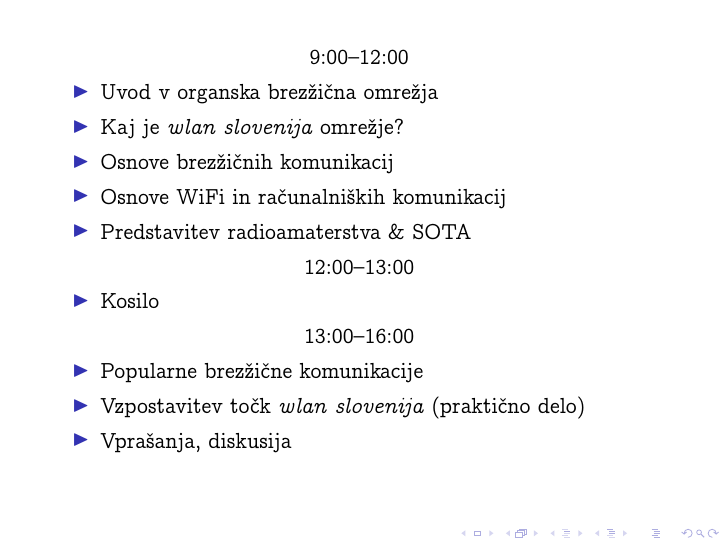
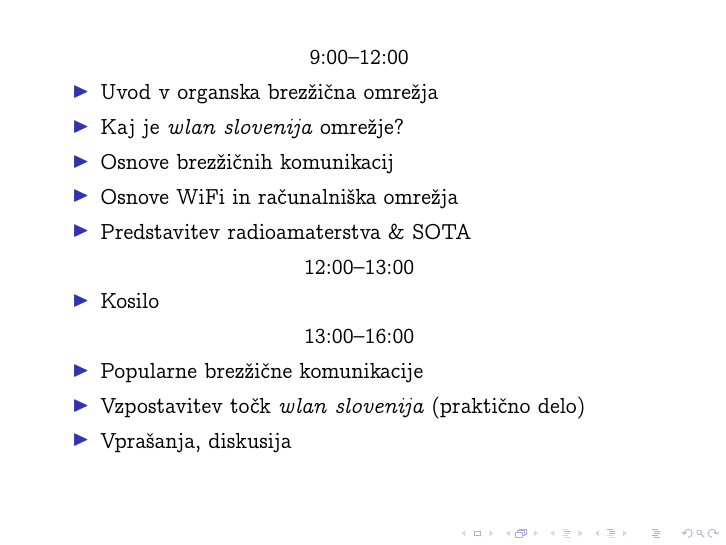
Before and after one commit to wlanslovenija/slides, LaTeX slides (000-intro.tex): page 2 of 3. Compiled offline with pdfLaTeX; a LaTeX package or settings file that is missing is left out.

Commit message:
Renamed to computer networks.

```diff
--- a/000-intro.tex
+++ b/000-intro.tex
@@ -119,7 +119,7 @@
    \item Uvod v organska brezžična omrežja
    \item Kaj je \wlanslovenija omrežje?
    \item Osnove brezžičnih komunikacij
-   \item Osnove WiFi in računalniških komunikacij
+   \item Osnove WiFi in računalniška omrežja
    \item Predstavitev radioamaterstva \& SOTA
    \end{itemize}
 12:00--13:00
```
Also changed, not shown: 003-wifi-racunalniska-omrezja.tex (renamed from 003-wifi-racunalniske-komunikacije.tex, +1 -1 lines), Makefile.
